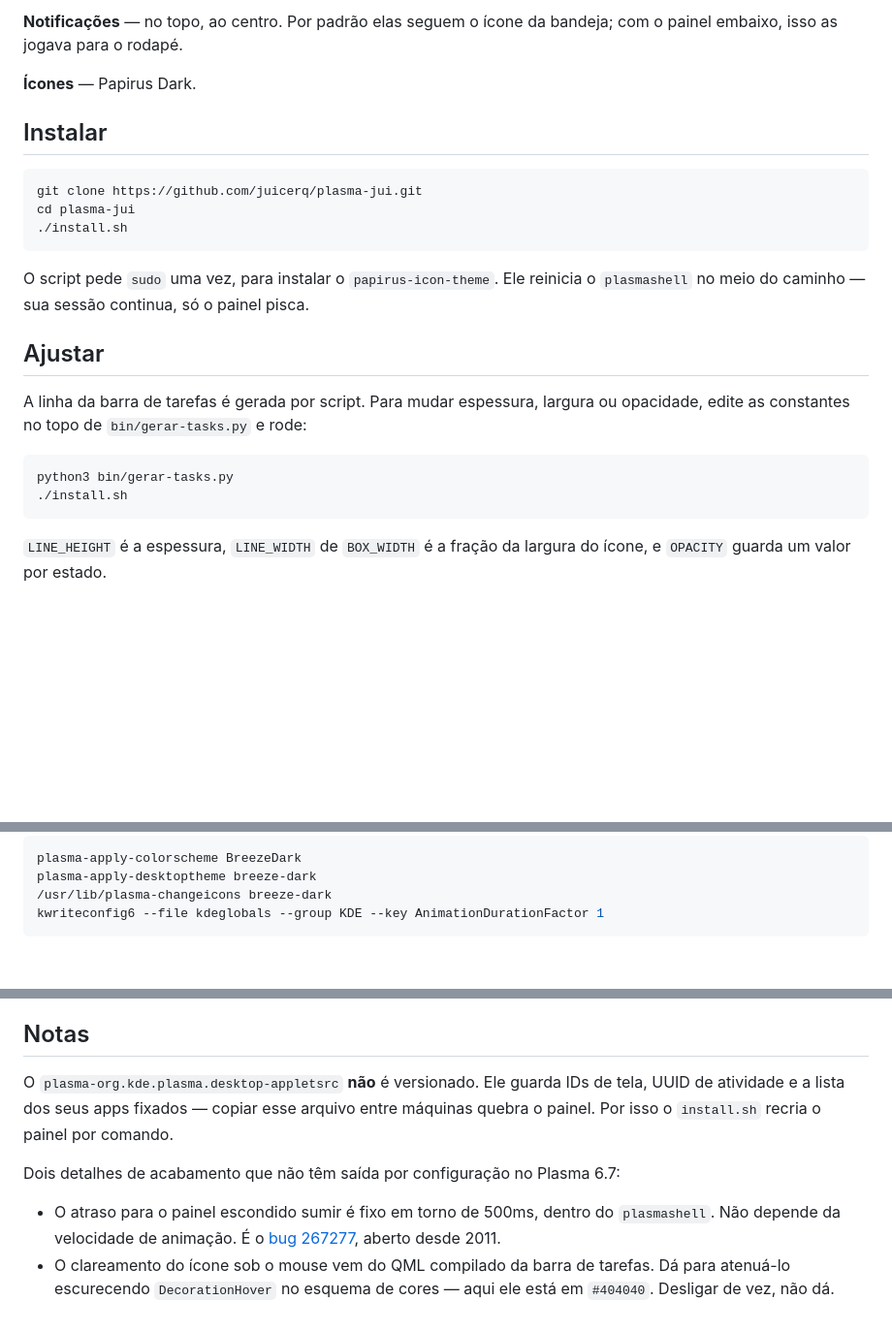
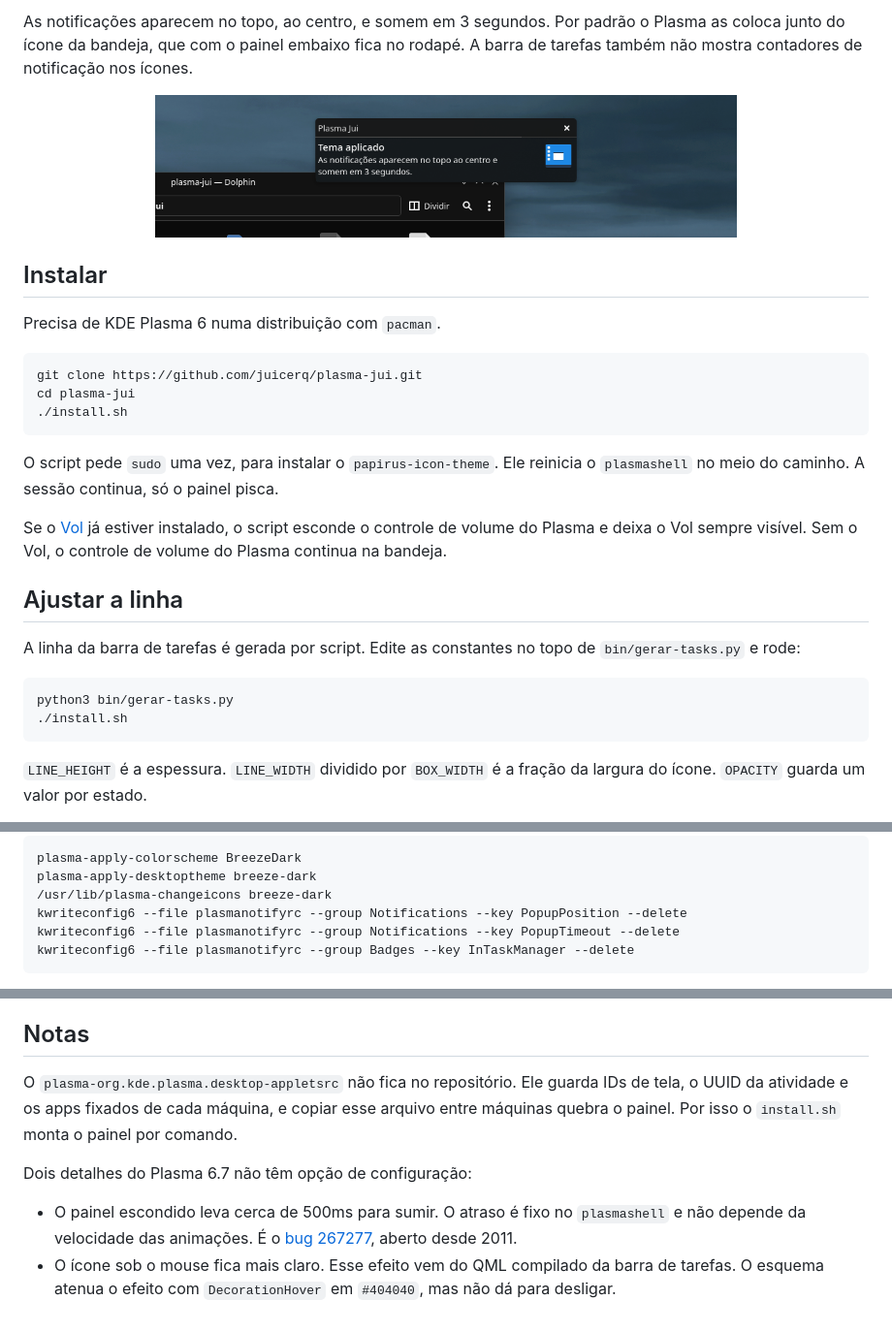
Before and after one commit to juicerq/plasma-jui, a Markdown page: README.md, 3 parts joined by grey strips. Shown at 97% size. GitHub-like rendering; pictures changed too: docs/images/notificacao.png (added); folded sections open; blank space fills up the shorter version.

````diff
--- a/README.md
+++ b/README.md
@@ -33,9 +73,11 @@ Feito e testado no CachyOS com Plasma 6.7 no Wayland.
 
-**Notificações** — no topo, ao centro. Por padrão elas seguem o ícone da bandeja; com o painel embaixo, isso as jogava para o rodapé.
+As notificações aparecem no topo, ao centro, e somem em 3 segundos. Por padrão o Plasma as coloca junto do ícone da bandeja, que com o painel embaixo fica no rodapé. A barra de tarefas também não mostra contadores de notificação nos ícones.
 
-**Ícones** — Papirus Dark.
+<p align="center"><img src="docs/images/notificacao.png" width="600" alt="Notificação no topo ao centro da tela"></p>
 
 ## Instalar
+
+Precisa de KDE Plasma 6 numa distribuição com `pacman`.
 
 ```sh
 git clone https://github.com/juicerq/plasma-jui.git
@@ -43,16 +85,18 @@ cd plasma-jui
 ./install.sh
 ```
 
-O script pede `sudo` uma vez, para instalar o `papirus-icon-theme`. Ele reinicia o `plasmashell` no meio do caminho — sua sessão continua, só o painel pisca.
+O script pede `sudo` uma vez, para instalar o `papirus-icon-theme`. Ele reinicia o `plasmashell` no meio do caminho. A sessão continua, só o painel pisca.
 
-## Ajustar
+Se o [Vol](https://github.com/juicerq/vol-app) já estiver instalado, o script esconde o controle de volume do Plasma e deixa o Vol sempre visível. Sem o Vol, o controle de volume do Plasma continua na bandeja.
 
-A linha da barra de tarefas é gerada por script. Para mudar espessura, largura ou opacidade, edite as constantes no topo de `bin/gerar-tasks.py` e rode:
+## Ajustar a linha
+
+A linha da barra de tarefas é gerada por script. Edite as constantes no topo de `bin/gerar-tasks.py` e rode:
 
 ```sh
 python3 bin/gerar-tasks.py
 ./install.sh
 ```
 
-`LINE_HEIGHT` é a espessura, `LINE_WIDTH` de `BOX_WIDTH` é a fração da largura do ícone, e `OPACITY` guarda um valor por estado.
+`LINE_HEIGHT` é a espessura. `LINE_WIDTH` dividido por `BOX_WIDTH` é a fração da largura do ícone. `OPACITY` guarda um valor por estado.
 
@@ -62,6 +107,8 @@ python3 bin/gerar-tasks.py
 plasma-apply-colorscheme BreezeDark
 plasma-apply-desktoptheme breeze-dark
 /usr/lib/plasma-changeicons breeze-dark
-kwriteconfig6 --file kdeglobals --group KDE --key AnimationDurationFactor 1
+kwriteconfig6 --file plasmanotifyrc --group Notifications --key PopupPosition --delete
+kwriteconfig6 --file plasmanotifyrc --group Notifications --key PopupTimeout --delete
+kwriteconfig6 --file plasmanotifyrc --group Badges --key InTaskManager --delete
 ```
 
@@ -69,9 +118,9 @@ O painel volta pelo botão direito nele → Configurar painel.
 
 ## Notas
 
-O `plasma-org.kde.plasma.desktop-appletsrc` **não** é versionado. Ele guarda IDs de tela, UUID de atividade e a lista dos seus apps fixados — copiar esse arquivo entre máquinas quebra o painel. Por isso o `install.sh` recria o painel por comando.
+O `plasma-org.kde.plasma.desktop-appletsrc` não fica no repositório. Ele guarda IDs de tela, o UUID da atividade e os apps fixados de cada máquina, e copiar esse arquivo entre máquinas quebra o painel. Por isso o `install.sh` monta o painel por comando.
 
-Dois detalhes de acabamento que não têm saída por configuração no Plasma 6.7:
+Dois detalhes do Plasma 6.7 não têm opção de configuração:
 
-- O atraso para o painel escondido sumir é fixo em torno de 500ms, dentro do `plasmashell`. Não depende da velocidade de animação. É o [bug 267277](https://bugs.kde.org/show_bug.cgi?id=267277), aberto desde 2011.
-- O clareamento do ícone sob o mouse vem do QML compilado da barra de tarefas. Dá para atenuá-lo escurecendo `DecorationHover` no esquema de cores — aqui ele está em `#404040`. Desligar de vez, não dá.
+- O painel escondido leva cerca de 500ms para sumir. O atraso é fixo no `plasmashell` e não depende da velocidade das animações. É o [bug 267277](https://bugs.kde.org/show_bug.cgi?id=267277), aberto desde 2011.
+- O ícone sob o mouse fica mais claro. Esse efeito vem do QML compilado da barra de tarefas. O esquema atenua o efeito com `DecorationHover` em `#404040`, mas não dá para desligar.
````
Also changed, not shown: other parts of README.md (+52 -9 lines), docs/images/antes.png (added), docs/images/depois.png (added), docs/images/painel.png (added), 4 other files.
